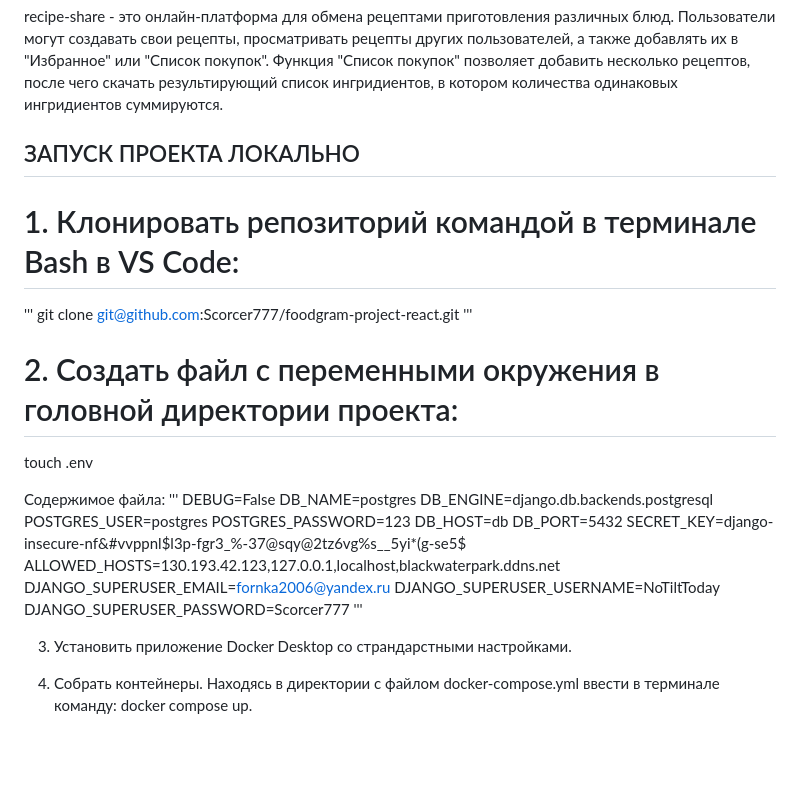
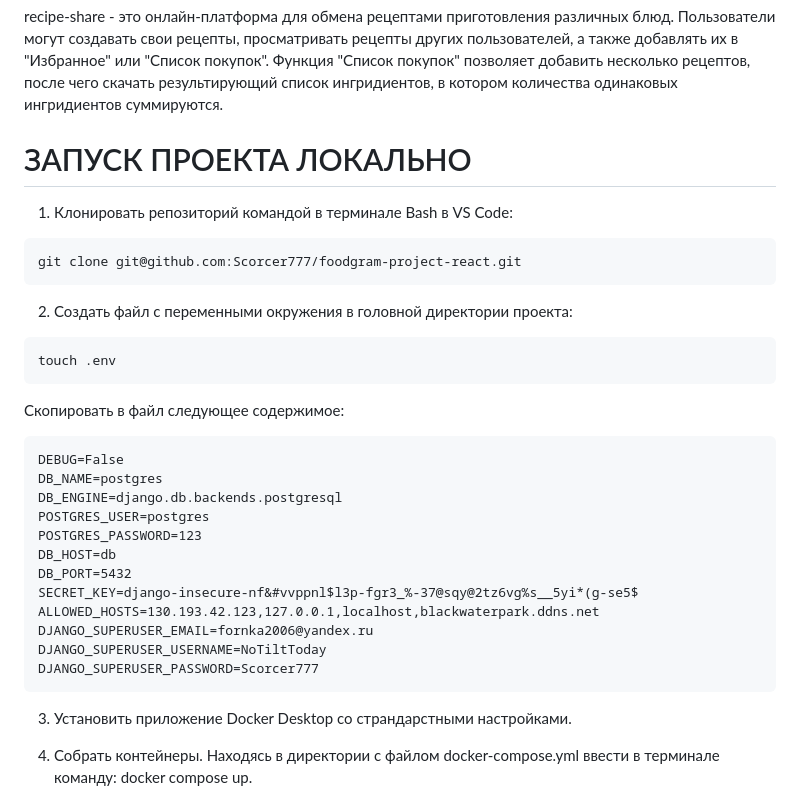
Before and after one commit to Scorcer777/recipe-share, a Markdown page: README.md, the part around the change. GitHub-like rendering; blank space fills up the shorter version.

````diff
--- a/README.md
+++ b/README.md
@@ -1,18 +1,17 @@
 # Проект recipe-share
 recipe-share - это онлайн-платформа для обмена рецептами приготовления различных блюд. Пользователи могут создавать свои рецепты, просматривать рецепты других пользователей, а также добавлять их в "Избранное" или "Список покупок". Функция "Список покупок" позволяет добавить несколько рецептов, после чего скачать результирующий список ингридиентов, в котором количества одинаковых ингридиентов суммируются.
 
-## ЗАПУСК ПРОЕКТА ЛОКАЛЬНО
-
-# 1. Клонировать репозиторий командой в терминале Bash в VS Code:
-'''
+# ЗАПУСК ПРОЕКТА ЛОКАЛЬНО
+1. Клонировать репозиторий командой в терминале Bash в VS Code:
+```git bash
 git clone git@github.com:Scorcer777/foodgram-project-react.git
-'''
-
-# 2. Создать файл с переменными окружения в головной директории проекта:
+```
+2. Создать файл с переменными окружения в головной директории проекта:
+```git bash
 touch .env
-
-Содержимое файла:
-'''
+```
+   Скопировать в файл следующее содержимое:
+```
 DEBUG=False
 DB_NAME=postgres
 DB_ENGINE=django.db.backends.postgresql
@@ -25,7 +24,7 @@ ALLOWED_HOSTS=130.193.42.123,127.0.0.1,localhost,blackwaterpark.ddns.net
 DJANGO_SUPERUSER_EMAIL=fornka2006@yandex.ru
 DJANGO_SUPERUSER_USERNAME=NoTiltToday
 DJANGO_SUPERUSER_PASSWORD=Scorcer777
-'''
+```
 
 3. Установить приложение Docker Desktop со страндарстными настройками.
 
````
